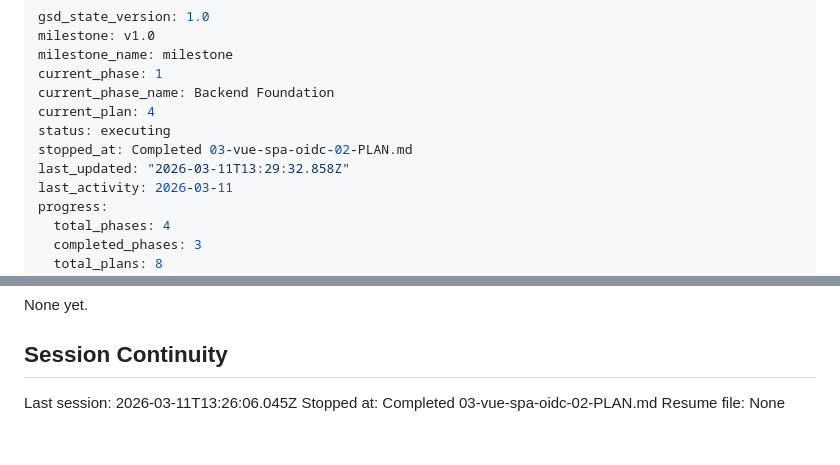
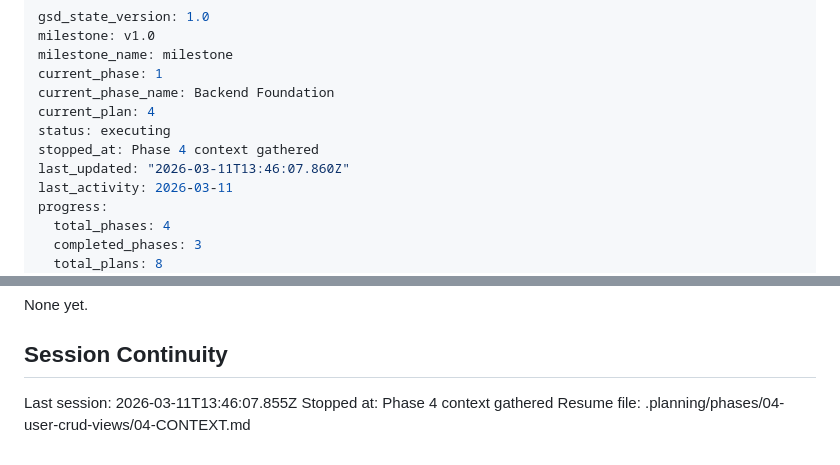
Before and after one commit to kmehmedoviboris/simple-admin, a Markdown page: .planning/STATE.md, 2 parts joined by grey strips. Drawn GitHub-style.

Commit message:
docs(state): record phase 4 context session
Co-Authored-By: Claude Opus 4.6 <noreply@anthropic.com>

```diff
--- a/.planning/STATE.md
+++ b/.planning/STATE.md
@@ -6,8 +6,8 @@ current_phase: 1
 current_phase_name: Backend Foundation
 current_plan: 4
 status: executing
-stopped_at: Completed 03-vue-spa-oidc-02-PLAN.md
-last_updated: "2026-03-11T13:29:32.858Z"
+stopped_at: Phase 4 context gathered
+last_updated: "2026-03-11T13:46:07.860Z"
 last_activity: 2026-03-11
 progress:
   total_phases: 4
@@ -108,6 +108,6 @@ None yet.
 
 ## Session Continuity
 
-Last session: 2026-03-11T13:26:06.045Z
-Stopped at: Completed 03-vue-spa-oidc-02-PLAN.md
-Resume file: None
+Last session: 2026-03-11T13:46:07.855Z
+Stopped at: Phase 4 context gathered
+Resume file: .planning/phases/04-user-crud-views/04-CONTEXT.md
```
